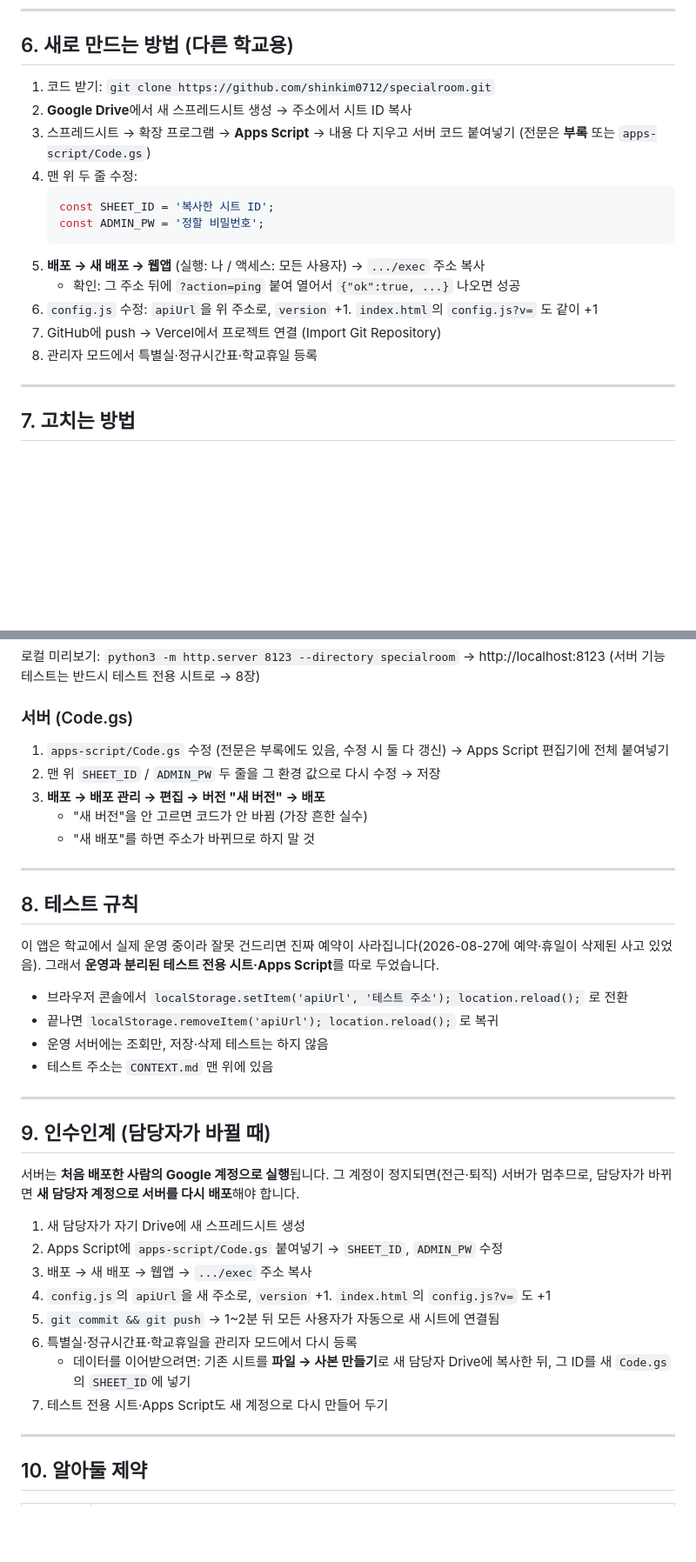
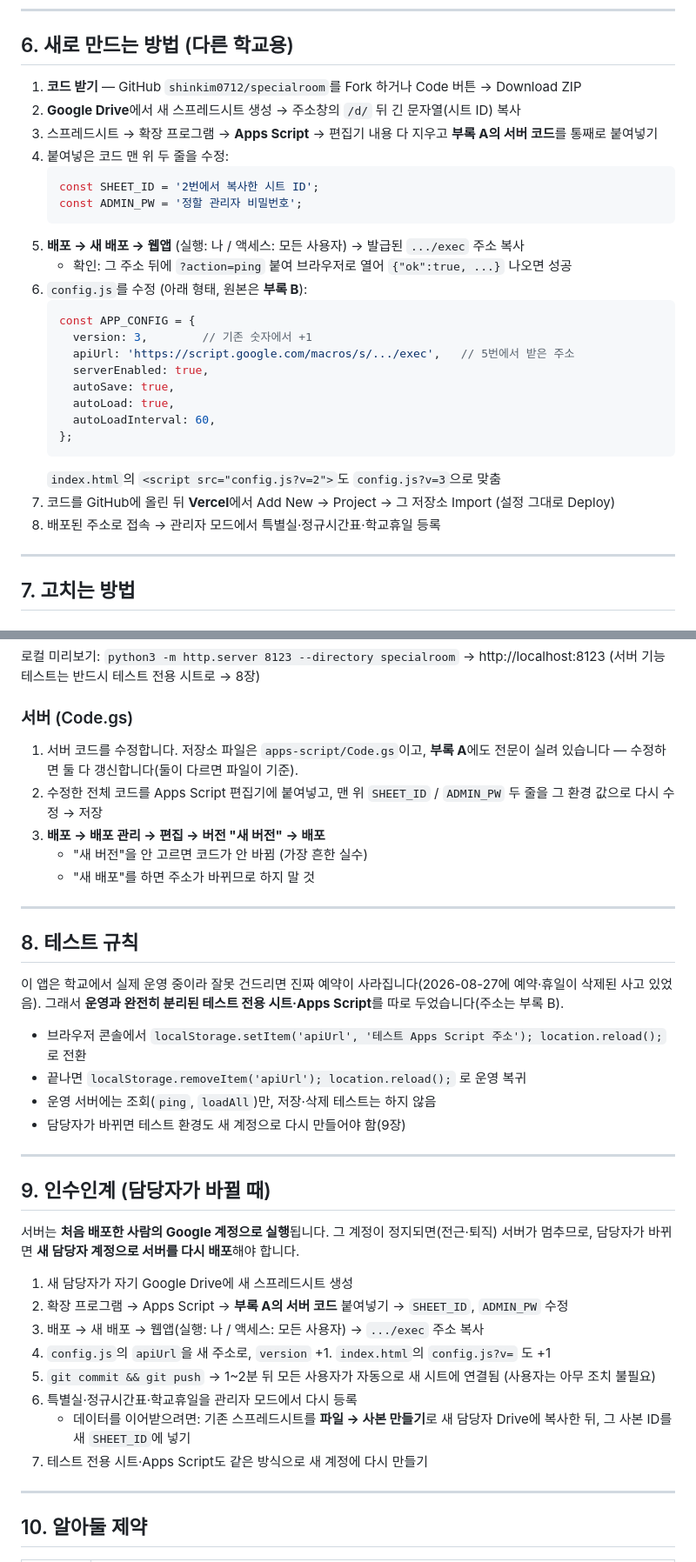
Before and after one commit to shinkim0712/specialroom, a Markdown page: GUIDE.md, 2 parts joined by grey strips. Shown at 87% size. GitHub-like rendering; blank space fills up the shorter version.

````diff
--- a/GUIDE.md
+++ b/GUIDE.md
@@ -102,19 +103,30 @@ specialroom/
 
 ## 6. 새로 만드는 방법 (다른 학교용)
 
-1. 코드 받기: `git clone https://github.com/shinkim0712/specialroom.git`
-2. **Google Drive**에서 새 스프레드시트 생성 → 주소에서 시트 ID 복사
-3. 스프레드시트 → 확장 프로그램 → **Apps Script** → 내용 다 지우고 서버 코드 붙여넣기 (전문은 **부록** 또는 `apps-script/Code.gs`)
-4. 맨 위 두 줄 수정:
+1. **코드 받기** — GitHub `shinkim0712/specialroom`를 Fork 하거나 Code 버튼 → Download ZIP
+2. **Google Drive**에서 새 스프레드시트 생성 → 주소창의 `/d/` 뒤 긴 문자열(시트 ID) 복사
+3. 스프레드시트 → 확장 프로그램 → **Apps Script** → 편집기 내용 다 지우고 **부록 A의 서버 코드**를 통째로 붙여넣기
+4. 붙여넣은 코드 맨 위 두 줄을 수정:
    ```js
-   const SHEET_ID = '복사한 시트 ID';
-   const ADMIN_PW = '정할 비밀번호';
+   const SHEET_ID = '2번에서 복사한 시트 ID';
+   const ADMIN_PW = '정할 관리자 비밀번호';
    ```
-5. **배포 → 새 배포 → 웹앱** (실행: 나 / 액세스: 모든 사용자) → `.../exec` 주소 복사
-   - 확인: 그 주소 뒤에 `?action=ping` 붙여 열어서 `{"ok":true, ...}` 나오면 성공
-6. `config.js` 수정: `apiUrl`을 위 주소로, `version` +1. `index.html`의 `config.js?v=` 도 같이 +1
-7. GitHub에 push → Vercel에서 프로젝트 연결 (Import Git Repository)
-8. 관리자 모드에서 특별실·정규시간표·학교휴일 등록
+5. **배포 → 새 배포 → 웹앱** (실행: 나 / 액세스: 모든 사용자) → 발급된 `.../exec` 주소 복사
+   - 확인: 그 주소 뒤에 `?action=ping` 붙여 브라우저로 열어 `{"ok":true, ...}` 나오면 성공
+6. `config.js`를 수정 (아래 형태, 원본은 **부록 B**):
+   ```js
+   const APP_CONFIG = {
+     version: 3,        // 기존 숫자에서 +1
+     apiUrl: 'https://script.google.com/macros/s/.../exec',   // 5번에서 받은 주소
+     serverEnabled: true,
+     autoSave: true,
+     autoLoad: true,
+     autoLoadInterval: 60,
+   };
+   ```
+   `index.html`의 `<script src="config.js?v=2">`도 `config.js?v=3`으로 맞춤
+7. 코드를 GitHub에 올린 뒤 **Vercel**에서 Add New → Project → 그 저장소 Import (설정 그대로 Deploy)
+8. 배포된 주소로 접속 → 관리자 모드에서 특별실·정규시간표·학교휴일 등록
 
 ---
 
@@ -130,8 +142,8 @@ git add -A && git commit -m "수정 내용" && git push
 (서버 기능 테스트는 반드시 테스트 전용 시트로 → 8장)
 
 ### 서버 (Code.gs)
-1. `apps-script/Code.gs` 수정 (전문은 부록에도 있음, 수정 시 둘 다 갱신) → Apps Script 편집기에 전체 붙여넣기
-2. 맨 위 `SHEET_ID` / `ADMIN_PW` 두 줄을 그 환경 값으로 다시 수정 → 저장
+1. 서버 코드를 수정합니다. 저장소 파일은 `apps-script/Code.gs`이고, **부록 A**에도 전문이 실려 있습니다 — 수정하면 둘 다 갱신합니다(둘이 다르면 파일이 기준).
+2. 수정한 전체 코드를 Apps Script 편집기에 붙여넣고, 맨 위 `SHEET_ID` / `ADMIN_PW` 두 줄을 그 환경 값으로 다시 수정 → 저장
 3. **배포 → 배포 관리 → 편집 → 버전 "새 버전" → 배포**
    - "새 버전"을 안 고르면 코드가 안 바뀜 (가장 흔한 실수)
    - "새 배포"를 하면 주소가 바뀌므로 하지 말 것
@@ -140,12 +152,12 @@ git add -A && git commit -m "수정 내용" && git push
 
 ## 8. 테스트 규칙
 
-이 앱은 학교에서 실제 운영 중이라 잘못 건드리면 진짜 예약이 사라집니다(2026-08-27에 예약·휴일이 삭제된 사고 있었음). 그래서 **운영과 분리된 테스트 전용 시트·Apps Script**를 따로 두었습니다.
+이 앱은 학교에서 실제 운영 중이라 잘못 건드리면 진짜 예약이 사라집니다(2026-08-27에 예약·휴일이 삭제된 사고 있었음). 그래서 **운영과 완전히 분리된 테스트 전용 시트·Apps Script**를 따로 두었습니다(주소는 부록 B).
 
-- 브라우저 콘솔에서 `localStorage.setItem('apiUrl', '테스트 주소'); location.reload();` 로 전환
-- 끝나면 `localStorage.removeItem('apiUrl'); location.reload();` 로 복귀
-- 운영 서버에는 조회만, 저장·삭제 테스트는 하지 않음
-- 테스트 주소는 `CONTEXT.md` 맨 위에 있음
+- 브라우저 콘솔에서 `localStorage.setItem('apiUrl', '테스트 Apps Script 주소'); location.reload();` 로 전환
+- 끝나면 `localStorage.removeItem('apiUrl'); location.reload();` 로 운영 복귀
+- 운영 서버에는 조회(`ping`, `loadAll`)만, 저장·삭제 테스트는 하지 않음
+- 담당자가 바뀌면 테스트 환경도 새 계정으로 다시 만들어야 함(9장)
 
 ---
 
@@ -153,14 +165,14 @@ git add -A && git commit -m "수정 내용" && git push
 
 서버는 **처음 배포한 사람의 Google 계정으로 실행**됩니다. 그 계정이 정지되면(전근·퇴직) 서버가 멈추므로, 담당자가 바뀌면 **새 담당자 계정으로 서버를 다시 배포**해야 합니다.
 
-1. 새 담당자가 자기 Drive에 새 스프레드시트 생성
-2. Apps Script에 `apps-script/Code.gs` 붙여넣기 → `SHEET_ID`, `ADMIN_PW` 수정
-3. 배포 → 새 배포 → 웹앱 → `.../exec` 주소 복사
+1. 새 담당자가 자기 Google Drive에 새 스프레드시트 생성
+2. 확장 프로그램 → Apps Script → **부록 A의 서버 코드** 붙여넣기 → `SHEET_ID`, `ADMIN_PW` 수정
+3. 배포 → 새 배포 → 웹앱(실행: 나 / 액세스: 모든 사용자) → `.../exec` 주소 복사
 4. `config.js`의 `apiUrl`을 새 주소로, `version` +1. `index.html`의 `config.js?v=` 도 +1
-5. `git commit && git push` → 1~2분 뒤 모든 사용자가 자동으로 새 시트에 연결됨
+5. `git commit && git push` → 1~2분 뒤 모든 사용자가 자동으로 새 시트에 연결됨 (사용자는 아무 조치 불필요)
 6. 특별실·정규시간표·학교휴일을 관리자 모드에서 다시 등록
-   - 데이터를 이어받으려면: 기존 시트를 **파일 → 사본 만들기**로 새 담당자 Drive에 복사한 뒤, 그 ID를 새 `Code.gs`의 `SHEET_ID`에 넣기
-7. 테스트 전용 시트·Apps Script도 새 계정으로 다시 만들어 두기
+   - 데이터를 이어받으려면: 기존 스프레드시트를 **파일 → 사본 만들기**로 새 담당자 Drive에 복사한 뒤, 그 사본 ID를 새 `SHEET_ID`에 넣기
+7. 테스트 전용 시트·Apps Script도 같은 방식으로 새 계정에 다시 만들기
 
 ---
 
````
Also changed, not shown: other parts of GUIDE.md (+62 -16 lines).
